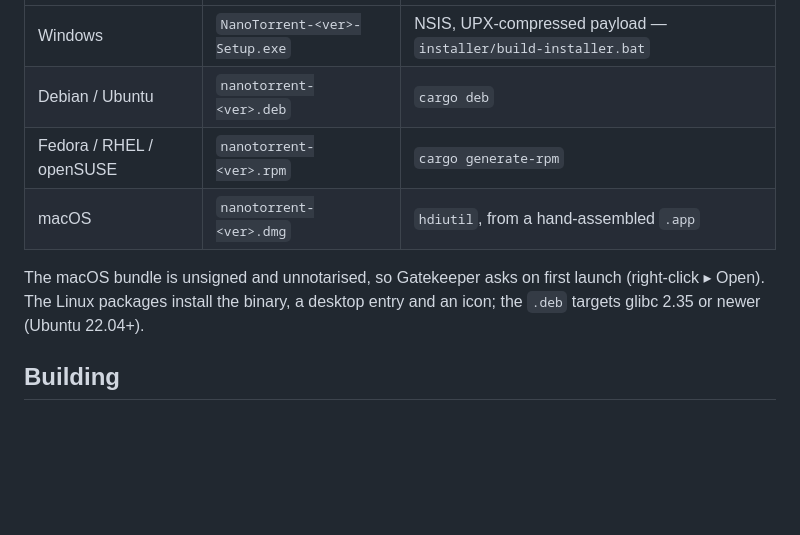
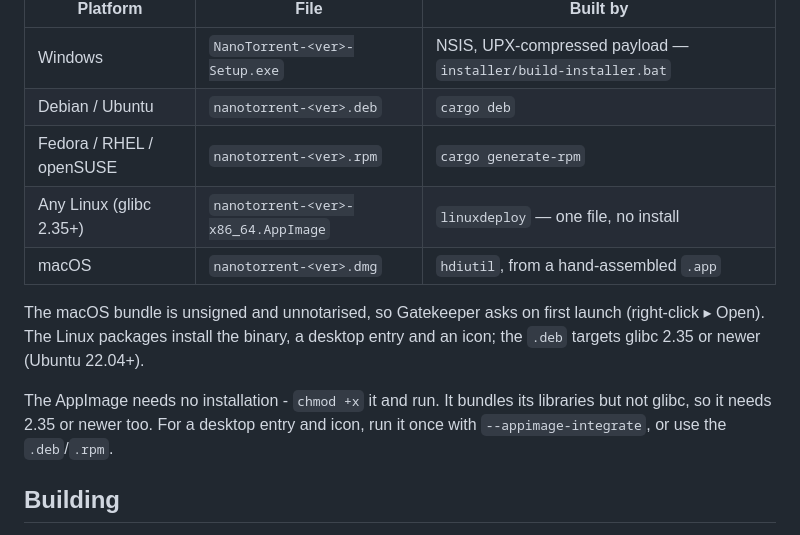
Before and after one commit to Power2All/nanotorrent, a Markdown page: README.md, the part around the change. Rendered like a GitHub page; blank space fills up the shorter version.

Commit message:
Adding AppImage info to the readme

```diff
--- a/README.md
+++ b/README.md
@@ -39,11 +39,16 @@ or build one yourself:
 | Windows | `NanoTorrent-<ver>-Setup.exe` | NSIS, UPX-compressed payload — `installer/build-installer.bat` |
 | Debian / Ubuntu | `nanotorrent-<ver>.deb` | `cargo deb` |
 | Fedora / RHEL / openSUSE | `nanotorrent-<ver>.rpm` | `cargo generate-rpm` |
+| Any Linux (glibc 2.35+) | `nanotorrent-<ver>-x86_64.AppImage` | `linuxdeploy` — one file, no install |
 | macOS | `nanotorrent-<ver>.dmg` | `hdiutil`, from a hand-assembled `.app` |
 
 The macOS bundle is unsigned and unnotarised, so Gatekeeper asks on first
 launch (right-click ▸ Open). The Linux packages install the binary, a desktop
 entry and an icon; the `.deb` targets glibc 2.35 or newer (Ubuntu 22.04+).
+
+The AppImage needs no installation - `chmod +x` it and run. It bundles its
+libraries but not glibc, so it needs 2.35 or newer too. For a desktop entry and
+icon, run it once with `--appimage-integrate`, or use the `.deb`/`.rpm`.
 
 ## Building
 
```
